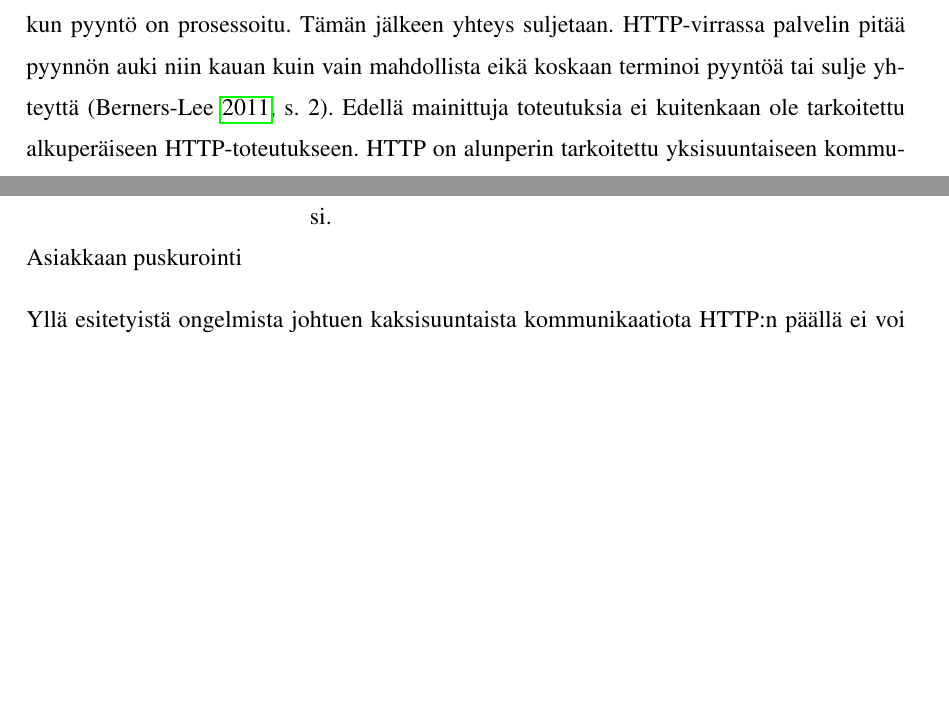
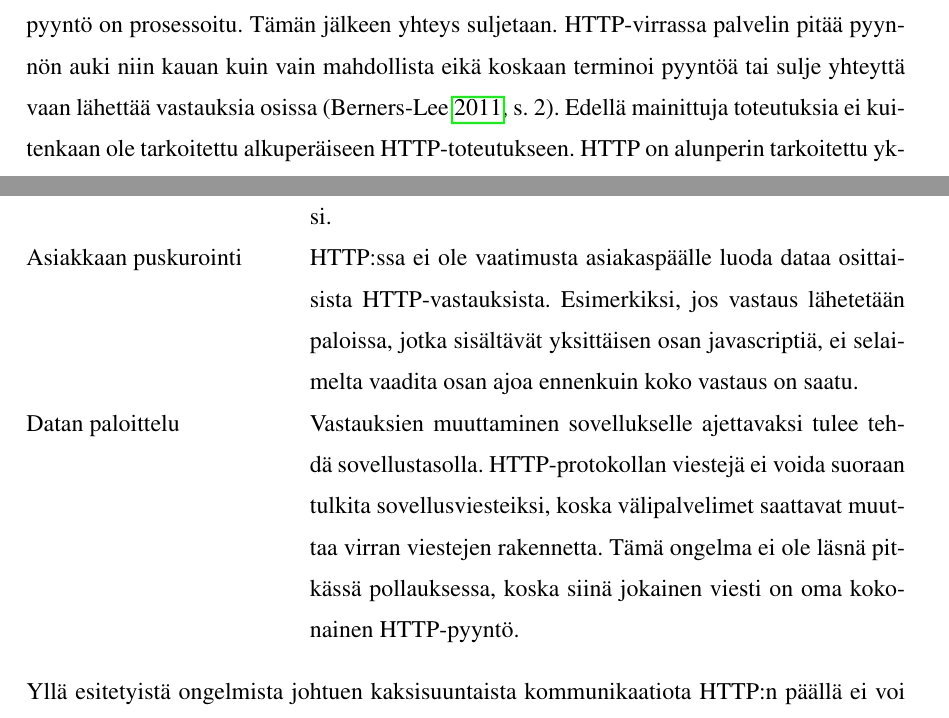
Before and after one commit to tojuhaka/master-thesis, a LaTeX thesis (thesis.tex): two parts of pages 25 and 27 of 83, joined at a grey line, cut so that both start at the same text, the shorter picture padded with empty space. Compiled offline with pdfLaTeX.

Commit message:
http-streaming updated

```diff
--- a/thesis.tex
+++ b/thesis.tex
@@ -393,7 +393,7 @@ HTTP-viestit koostuvat asiakaspuolen viesteistä sekä palvelimen vastauksista a
 
 Yhteyden luonnissa asiakas luo TCP-IP yhteyden palvelimen ja asiakkaan välille käyttäen osoitteessa määritettyä porttinumeroa. Jos porttinumeroa ei ole annettu HTTP olettaa porttinumeron olevan 80. Asiakas lähettää pyynnön, joka koostuu yhdestä rivistä ASCII-merkkejä. Pyyntö sisältää sanan "GET", välilyönnin sekä ja dokumentin osoitteen. Dokumentin osoitteen tulee olla yksi yhtenäinen sana. Kaikki ylimääräiset sanat, jotka löydetään dokumentin osoitteesta jätetään huomioimatta tai ne tulkitaan HTTP-spesifikaation mukaisesti \parencite{w3http2}. Vastaus yksinkertaiseen GET-viestiin voi sisältää esimerkiksi HTML-pohjaisen (Hypertext Markup language) ASCII datavirran. HTML-kieltä käytetään julkaisemaan hyperteksti-dokumenttejä WWW:ssä. HTML:n pohjana on käytetty SGML:ää, joka on standardi määrittelemään merkkauskieliä \parencite{sgml}. HTML-dokumentit ovat siis SGML-dokumentteja, jotka toteuttavat SGML:n määritelmät.  Hyvin toteutetut asiakassovellukset lukevat koko dokumentin mahdollisimman nopeasti, jolloin käyttäjän laukaisemat toiminnot, toteutetaan vasta dokumentin prosessoinnin jälkeen. TCP/IP yhteys suljetaan palvelimen toimesta kun koko dokumentti on siirretty \parencite{w3http}
 
-HTTP-protokollan alkuperäinen toteutus on tarkoitettu yksisuuntaiseksi, jolloin asiakas-puolen tulee lähettää aina pyyntö palvelimelle vastaanottaakseen dokumentteja. Palvelin-puolen ei ole tarkoitus syöttää tietoa suoraan asiakas-puolelle ilman tämän pyyntöä. tästä syystä asiakas-puolen on aina pollattava tietoja erikseen (polling). Tämä kuitenkin luo paljon kuormaa ja turhia kyselyitä palvelimelle niissä tilanteissa, jossa pyynnölle tarkoitettu vastaus ei ole vielä valmis. Tämän ratkaisemiseksi HTTP-protokollaan on toteutettu mahdollisuus lähettää viestejä palvelimelta asiakkaalle. Tämä mahdollistaa kaksisuuntaista viestintää asiakkaan ja palvelimen välillä, jolloin asiakkaan ei tarvitse pollata jokaista muutosta. Tyypllisimmät toteutukset ovat \emph{HTTP Long Polling} (pitkä pollaus) ja \emph{HTTP-Streaming} (HTTP-virta). Pitkässä pollauksessa palvelin pyrkii pitämään yhteyden auki selaimelle ja vastaamalla vasta, kun pyyntö on prosessoitu. Tämän jälkeen yhteys suljetaan. HTTP-virrassa palvelin pitää pyynnön auki niin kauan kuin vain mahdollista eikä koskaan terminoi pyyntöä tai sulje yhteyttä \parencite[s. 2]{long_polling}. Edellä mainittuja toteutuksia ei kuitenkaan ole tarkoitettu alkuperäiseen HTTP-toteutukseen. HTTP on alunperin tarkoitettu yksisuuntaiseen kommunikaatioon, mistä syystä kaksisuuntaisen kommunikaation lisääminen HTTP:hen tuottaa ongelmia. Alla esitellään kummankin toteutuksen ongelmat:
+HTTP-protokollan alkuperäinen toteutus on tarkoitettu yksisuuntaiseksi, jolloin asiakas-puolen tulee lähettää aina pyyntö palvelimelle vastaanottaakseen dokumentteja. Palvelin-puolen ei ole tarkoitus syöttää tietoa suoraan asiakas-puolelle ilman tämän pyyntöä. tästä syystä asiakas-puolen on aina pollattava tietoja erikseen (polling). Tämä kuitenkin luo paljon kuormaa ja turhia kyselyitä palvelimelle niissä tilanteissa, jossa pyynnölle tarkoitettu vastaus ei ole vielä valmis. Tämän ratkaisemiseksi HTTP-protokollaan on toteutettu mahdollisuus lähettää viestejä palvelimelta asiakkaalle. Tämä mahdollistaa kaksisuuntaista viestintää asiakkaan ja palvelimen välillä, jolloin asiakkaan ei tarvitse pollata jokaista muutosta. Tyypllisimmät toteutukset ovat \emph{HTTP Long Polling} (pitkä pollaus) ja \emph{HTTP-Streaming} (HTTP-virta). Pitkässä pollauksessa palvelin pyrkii pitämään yhteyden auki selaimelle ja vastaamalla vasta, kun pyyntö on prosessoitu. Tämän jälkeen yhteys suljetaan. HTTP-virrassa palvelin pitää pyynnön auki niin kauan kuin vain mahdollista eikä koskaan terminoi pyyntöä tai sulje yhteyttä vaan lähettää vastauksia osissa \parencite[s. 2]{long_polling}. Edellä mainittuja toteutuksia ei kuitenkaan ole tarkoitettu alkuperäiseen HTTP-toteutukseen. HTTP on alunperin tarkoitettu yksisuuntaiseen kommunikaatioon, mistä syystä kaksisuuntaisen kommunikaation lisääminen HTTP:hen tuottaa ongelmia. Alla esitellään kummankin toteutuksen ongelmat:
 
 Pitkä pollaus:
 \begin{desclist}
@@ -410,7 +410,8 @@ HTTP-virta:
 \begin{desclist}
 \item[Välipalvelimet] HTTP-protokolla mahdollistaa välipalvelimien kuulumisen mukaan datan lähetykseen asiakkaan ja palvelimen välissä. Välipalvelimilla ei ole vaatimusta suoraan siirtää vastausta asiakkaalle. Välipalvelimien sallitaan myös puskuroida vastaukset ennenkuin ne lähetetäään edelleen eteenpäin. HTTP-virta ei toimi tällaisessa tilanteessa.
 \item[Maksimaalinen viive] Täydellisessä verkossa, HTTP-virran keskimääräinen ja maksimaalinen viive on yksi siirto verkossa. Todellisuudessa maksimaalinen viive on kuitenkin surempi johtuen verkon ja selaimien rajoituksista. Selaimien tekniikat, jotka terminoivat HTTP-virran yhteyksiä ovat usein kytköksissä JavaScript tai DOM (Document Object Model) elementteihin, jotka kasvattavat kokoaan, jokaisesta uudesta viestistä. Välttääkseen hallitsemattoman muistin käytön selaimessa, tulee HTTP-virran katkaista yhteys välillä ja lähettää uusi pyyntö uuden virran alustamiseksi.
-\item[Asiakkaan puskurointi]
+\item[Asiakkaan puskurointi] HTTP:ssa ei ole vaatimusta asiakaspäälle luoda dataa osittaisista  HTTP-vastauksista. Esimerkiksi, jos vastaus lähetetään paloissa, jotka sisältävät yksittäisen osan javascriptiä, ei selaimelta vaadita osan ajoa ennenkuin koko vastaus on saatu.
+\item[Datan paloittelu] Vastauksien muuttaminen sovellukselle ajettavaksi tulee tehdä sovellustasolla. HTTP-protokollan viestejä ei voida suoraan tulkita sovellusviesteiksi, koska välipalvelimet saattavat muuttaa virran viestejen rakennetta. Tämä ongelma ei ole läsnä pitkässä pollauksessa, koska siinä jokainen viesti on oma kokonainen HTTP-pyyntö.
 \end{desclist}
 
 Yllä esitetyistä ongelmista johtuen kaksisuuntaista kommunikaatiota HTTP:n päällä ei voi tutkimuksen kannalta luotettavasti käyttää kaksisuuntaisen kommunikaation toteuttamiseen sen epävarmuuden vuoksi.
```
Also changed, not shown: thesis.pdf.
